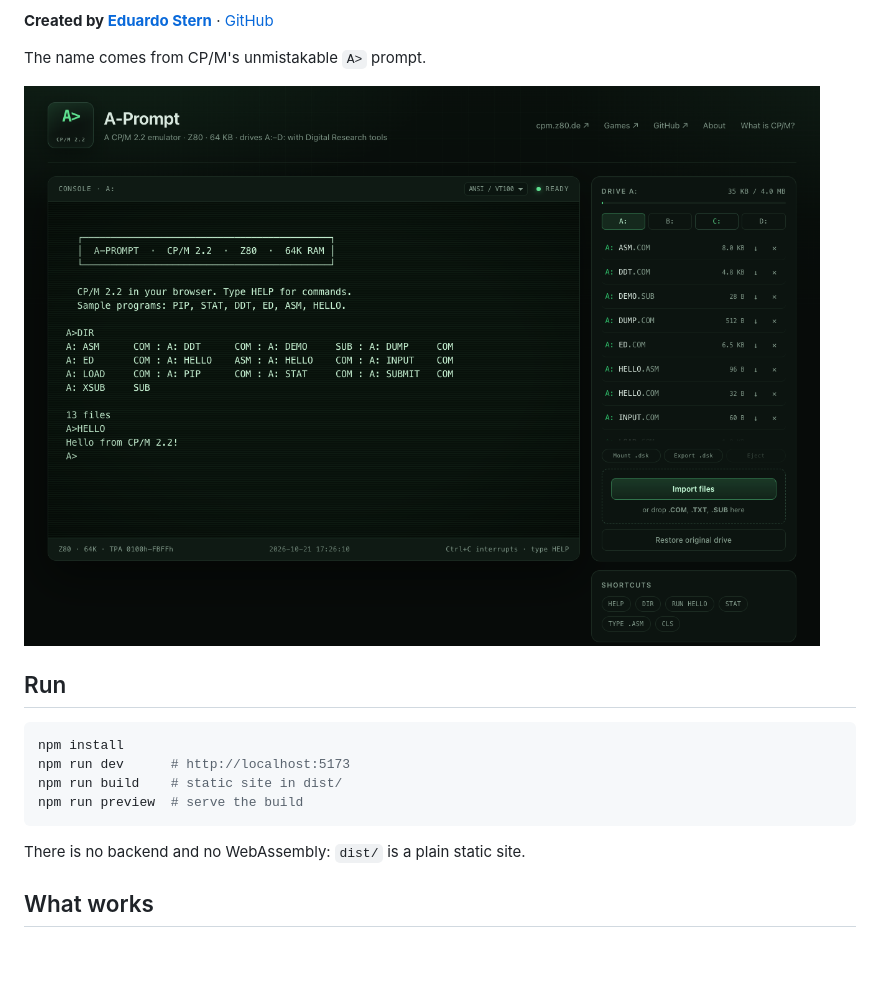
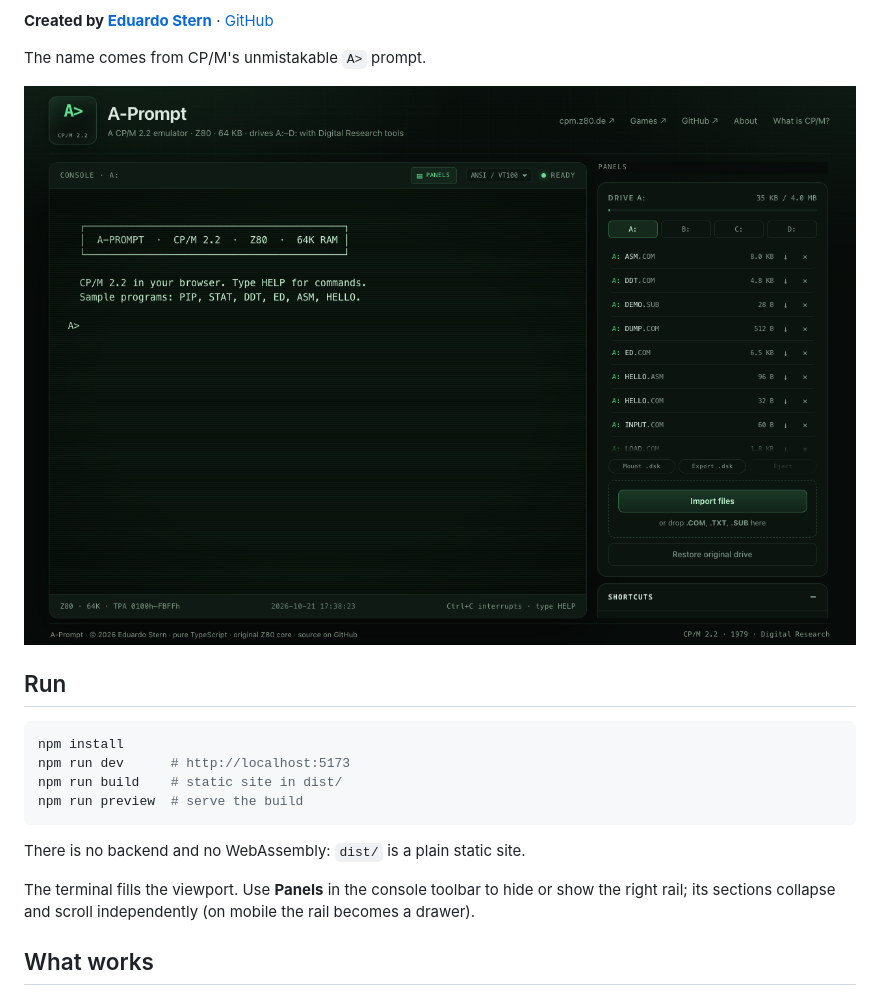
Before and after one commit to eduardostern/A-Prompt, a Markdown page: README.md, the part around the change. Drawn GitHub-style; pictures changed too: docs/screenshot.png; blank space fills up the shorter version.

Commit message:
feat: full-height terminal and scrollable panel rail

````diff
--- a/README.md
+++ b/README.md
@@ -36,6 +36,8 @@ npm run preview  # serve the build
 ```
 
 There is no backend and no WebAssembly: `dist/` is a plain static site.
+
+The terminal fills the viewport. Use **Panels** in the console toolbar to hide or show the right rail; its sections collapse and scroll independently (on mobile the rail becomes a drawer).
 
 ## What works
 
````
Also changed, not shown: 3 other files.
